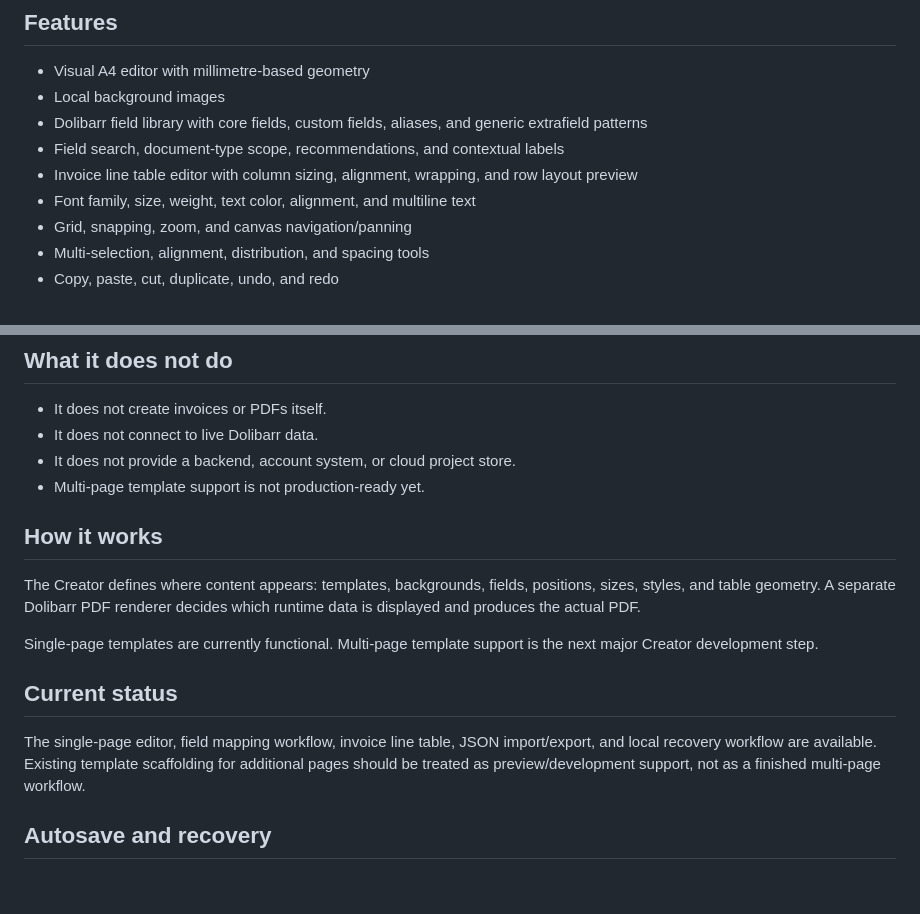
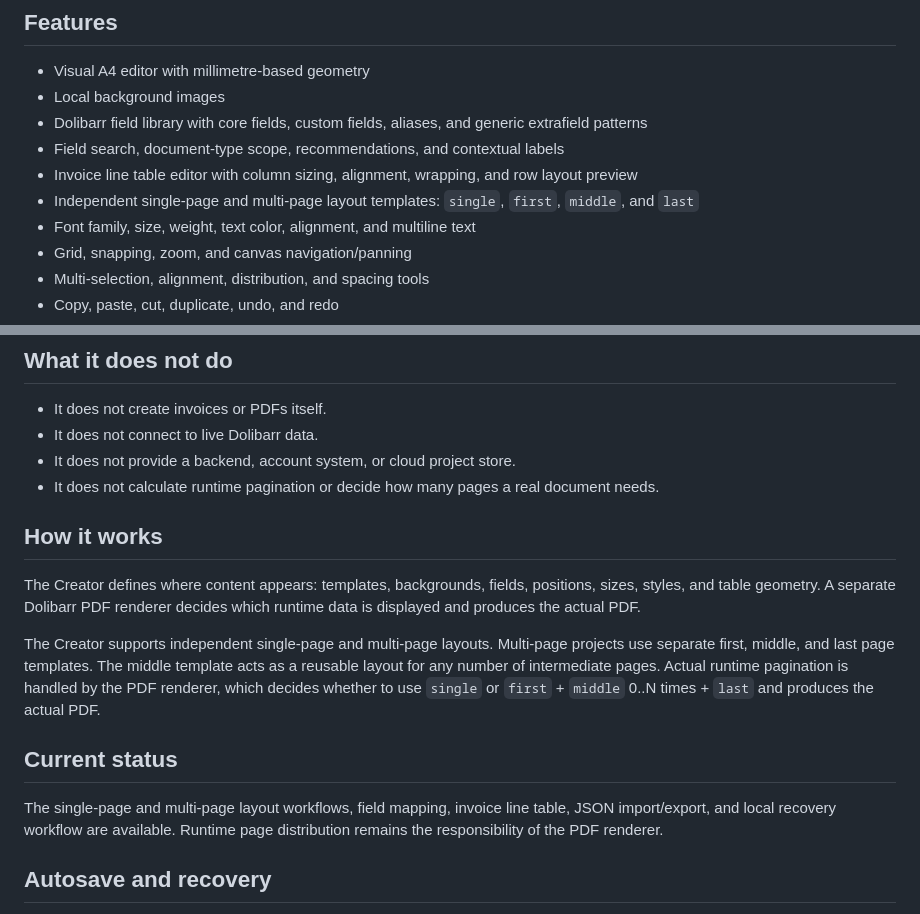
Before and after one commit to DrFailbucket/Doli_Invoice_Creator, a Markdown page: README.md, 2 parts joined by grey strips. GitHub-like rendering; blank space fills up the shorter version.

```diff
--- a/README.md
+++ b/README.md
@@ -21,6 +21,7 @@ Design A4 document layouts visually, place Dolibarr fields, configure an invoice
 - Dolibarr field library with core fields, custom fields, aliases, and generic extrafield patterns
 - Field search, document-type scope, recommendations, and contextual labels
 - Invoice line table editor with column sizing, alignment, wrapping, and row layout preview
+- Independent single-page and multi-page layout templates: `single`, `first`, `middle`, and `last`
 - Font family, size, weight, text color, alignment, and multiline text
 - Grid, snapping, zoom, and canvas navigation/panning
 - Multi-selection, alignment, distribution, and spacing tools
@@ -34,17 +35,17 @@ Design A4 document layouts visually, place Dolibarr fields, configure an invoice
 - It does not create invoices or PDFs itself.
 - It does not connect to live Dolibarr data.
 - It does not provide a backend, account system, or cloud project store.
-- Multi-page template support is not production-ready yet.
+- It does not calculate runtime pagination or decide how many pages a real document needs.
 
 ## How it works
 
 The Creator defines where content appears: templates, backgrounds, fields, positions, sizes, styles, and table geometry. A separate Dolibarr PDF renderer decides which runtime data is displayed and produces the actual PDF.
 
-Single-page templates are currently functional. Multi-page template support is the next major Creator development step.
+The Creator supports independent single-page and multi-page layouts. Multi-page projects use separate first, middle, and last page templates. The middle template acts as a reusable layout for any number of intermediate pages. Actual runtime pagination is handled by the PDF renderer, which decides whether to use `single` or `first` + `middle` 0..N times + `last` and produces the actual PDF.
 
 ## Current status
 
-The single-page editor, field mapping workflow, invoice line table, JSON import/export, and local recovery workflow are available. Existing template scaffolding for additional pages should be treated as preview/development support, not as a finished multi-page workflow.
+The single-page and multi-page layout workflows, field mapping, invoice line table, JSON import/export, and local recovery workflow are available. Runtime page distribution remains the responsibility of the PDF renderer.
 
 ## Autosave and recovery
 
```
Also changed, not shown: other parts of README.md (+1 -1 lines), README.de.md (+5 -4 lines).
